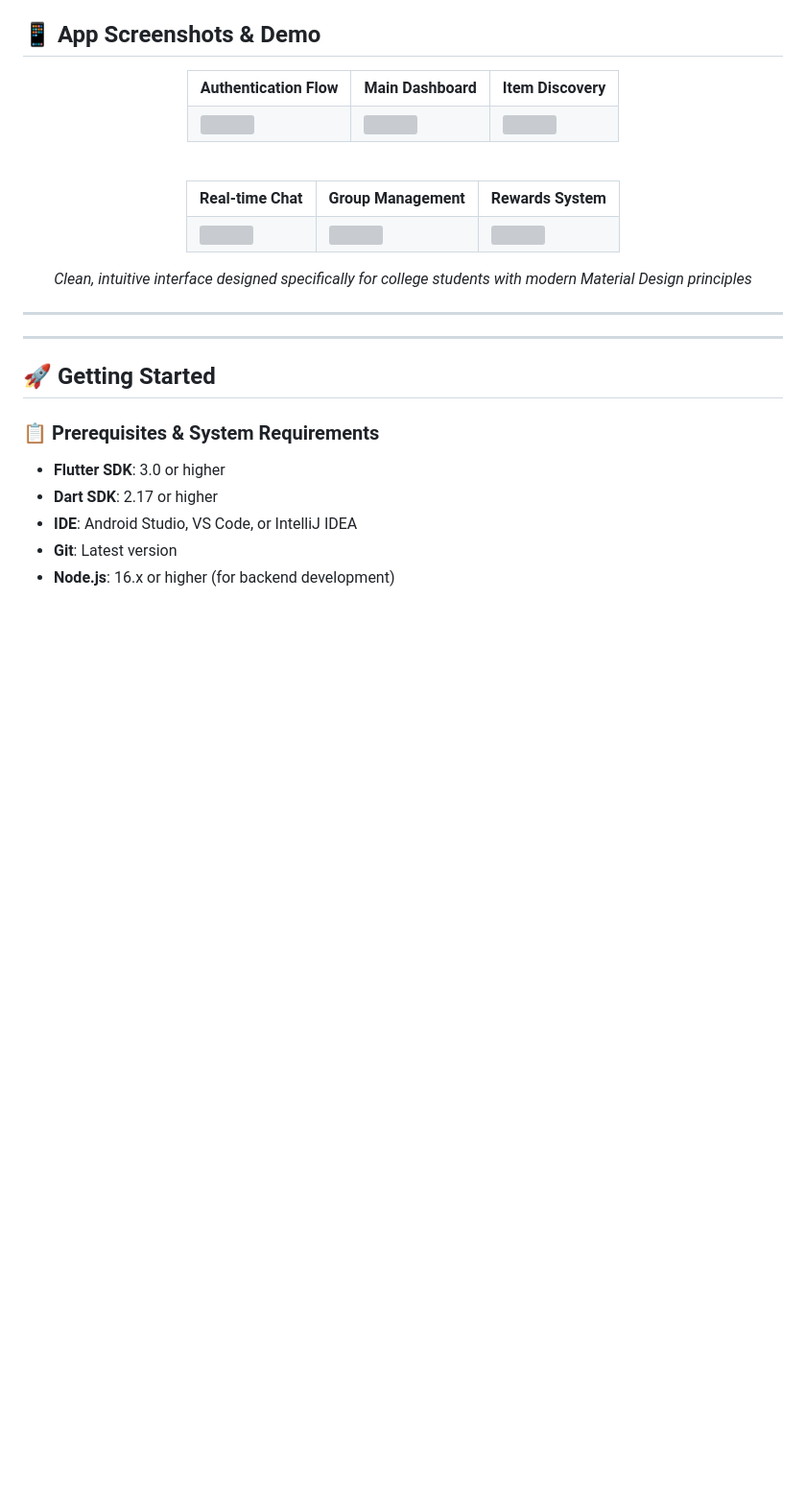
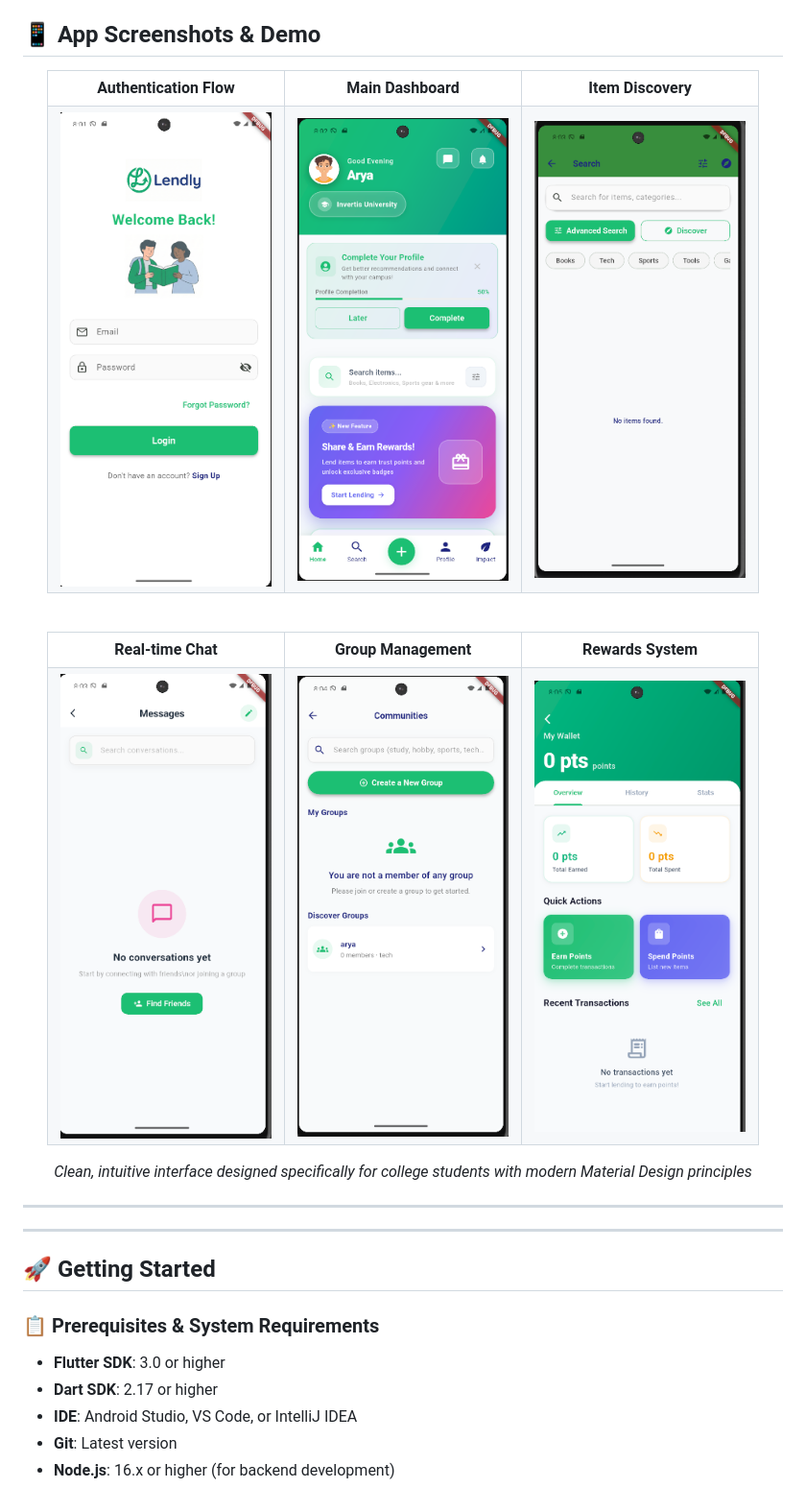
Before and after one commit to Arya182-ui/Lendly, a Markdown page: README.md, the part around the change. Shown at 96% size. Drawn GitHub-style; blank space fills up the shorter version; grey boxes are pictures that could not be loaded.

```diff
--- a/README.md
+++ b/README.md
@@ -120,9 +120,9 @@ Lendly revolutionizes how college students share resources through an intelligen
     <th>Item Discovery</th>
   </tr>
   <tr>
-    <td><img src="assets/Demo images/login.png" width="220"/></td>
-    <td><img src="assets/Demo images/main.png" width="220"/></td>
-    <td><img src="assets/Demo images/discover_iteams.png" width="220"/></td>
+    <td><img src="assets/Demo_images/login.png" width="220"/></td>
+    <td><img src="assets/Demo_images/main.png" width="220"/></td>
+    <td><img src="assets/Demo_images/discover_iteams.png" width="220"/></td>
   </tr>
 </table>
 
@@ -135,9 +135,9 @@ Lendly revolutionizes how college students share resources through an intelligen
     <th>Rewards System</th>
   </tr>
   <tr>
-    <td><img src="assets/Demo images/messages.png" width="220"/></td>
-    <td><img src="assets/Demo images/group.png" width="220"/></td>
-    <td><img src="assets/Demo images/wallet.png" width="220"/></td>
+    <td><img src="assets/Demo_images/messages.png" width="220"/></td>
+    <td><img src="assets/Demo_images/group.png" width="220"/></td>
+    <td><img src="assets/Demo_images/wallet.png" width="220"/></td>
   </tr>
 </table>
 
```
